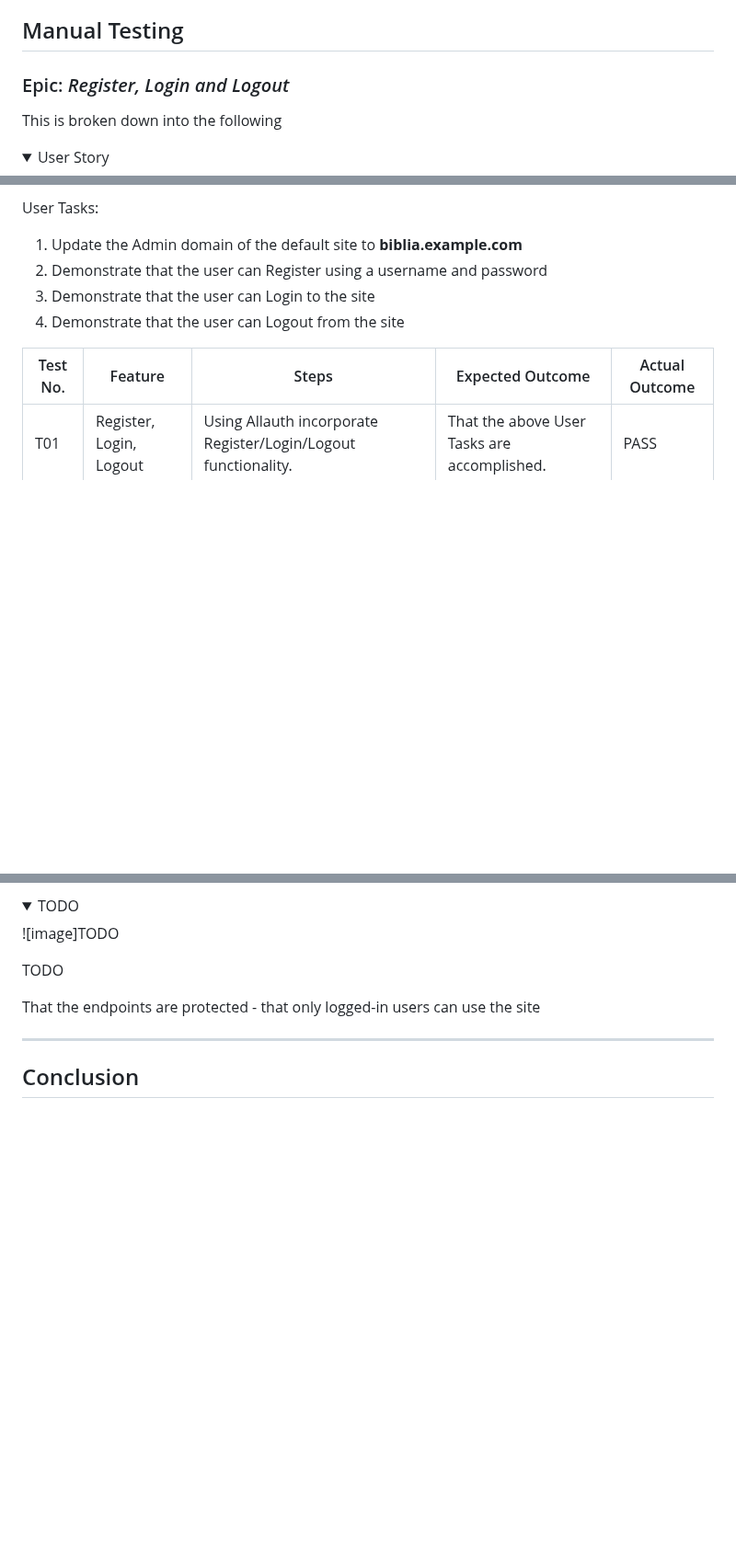
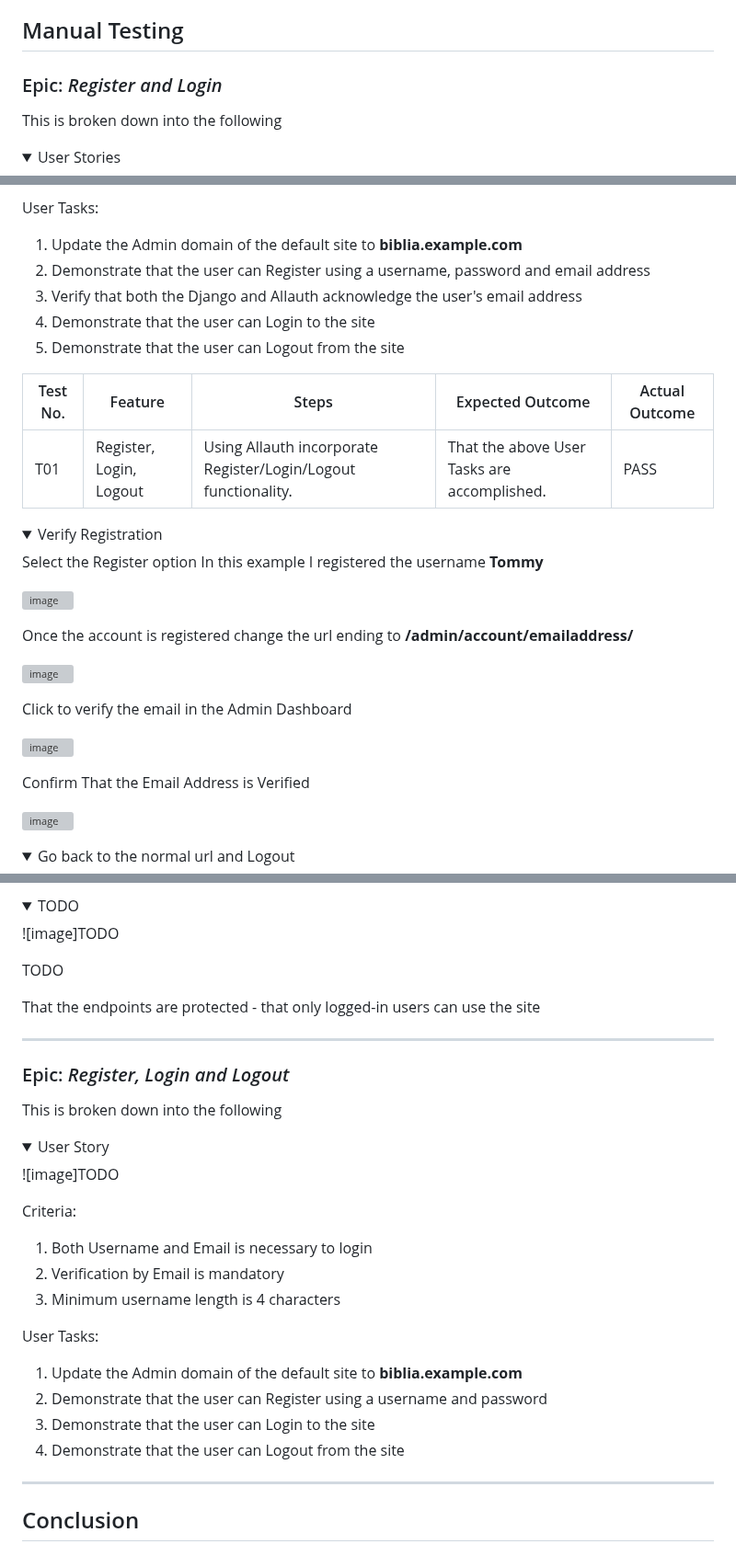
Before and after one commit to DelroyGayle/Biblia-Posters-PP5, a Markdown page: TESTING.md, 3 parts joined by grey strips. Shown at 92% size. Drawn GitHub-style; folded sections open; blank space fills up the shorter version; grey boxes are pictures that could not be loaded.

Commit message:
Update TESTING.md - Add T01

```diff
--- a/TESTING.md
+++ b/TESTING.md
@@ -55,9 +55,9 @@ This test was performed before the authentication profile was added.
 
 ## Manual Testing
 
-### Epic: *Register, Login and Logout*
+### Epic: *Register and Login*
 
 This is broken down into the following
 <details>
-  <summary>User Story</summary>
+  <summary>User Stories</summary>
 
@@ -73,11 +74,40 @@ Criteria:
 
 User Tasks:
 1. Update the Admin domain of the default site to **biblia.example.com**
-2. Demonstrate that the user can Register using a username and password
-3. Demonstrate that the user can Login to the site
-4. Demonstrate that the user can Logout from the site
+2. Demonstrate that the user can Register using a username, password and email address
+3. Verify that both the Django and Allauth acknowledge the user's email address
+4. Demonstrate that the user can Login to the site
+5. Demonstrate that the user can Logout from the site
 
 
 | Test No. | Feature        | Steps        | Expected Outcome  | Actual Outcome |
 | ------------- | ------------- | -------------    | ------------- | ------------- |
 | T01 | Register, Login, Logout | Using Allauth incorporate Register/Login/Logout functionality. | That the above User Tasks are accomplished. | PASS |
+
+<details>
+
+<summary>Verify Registration</summary>
+
+Select the Register option
+In this example I registered the username **Tommy**
+
+![image](https://github.com/DelroyGayle/Biblia-Posters-PP5/assets/91061592/7edc1c29-02b7-46c5-932f-380ba63288cb)
+
+Once the account is registered change the url ending to **/admin/account/emailaddress/**
+
+![image](https://github.com/DelroyGayle/Biblia-Posters-PP5/assets/91061592/324ee5ea-9144-40ff-abfc-426de3fa1102)
+
+Click to verify the email in the Admin Dashboard
+
+![image](https://github.com/DelroyGayle/Biblia-Posters-PP5/assets/91061592/89f40c3c-b4fb-4cec-8511-ff9ea6c35743)
+
+Confirm That the Email Address is Verified
+
+![image](https://github.com/DelroyGayle/Biblia-Posters-PP5/assets/91061592/a4e72bbe-d3e8-4ee0-8131-dd71b46710a5)
+
+</details>
+
+<details>
+
+<summary>Go back to the normal url and Logout</summary>
+
@@ -154,6 +245,31 @@ TODO
 
 That the endpoints are protected - that only logged-in users can use the site
 
+----
+
+
+### Epic: *Register, Login and Logout*
+
+This is broken down into the following
+<details>
+  <summary>User Story</summary>
+
+   ![image]TODO
+
+
+</details>
+
+Criteria:
+1. Both Username and Email is necessary to login
+2. Verification by Email is mandatory
+3. Minimum username length is 4 characters
+
+User Tasks:
+1. Update the Admin domain of the default site to **biblia.example.com**
+2. Demonstrate that the user can Register using a username and password
+3. Demonstrate that the user can Login to the site
+4. Demonstrate that the user can Logout from the site
+
 
 ----
 
```
Also changed, not shown: other parts of TESTING.md (+63 -1 lines).
